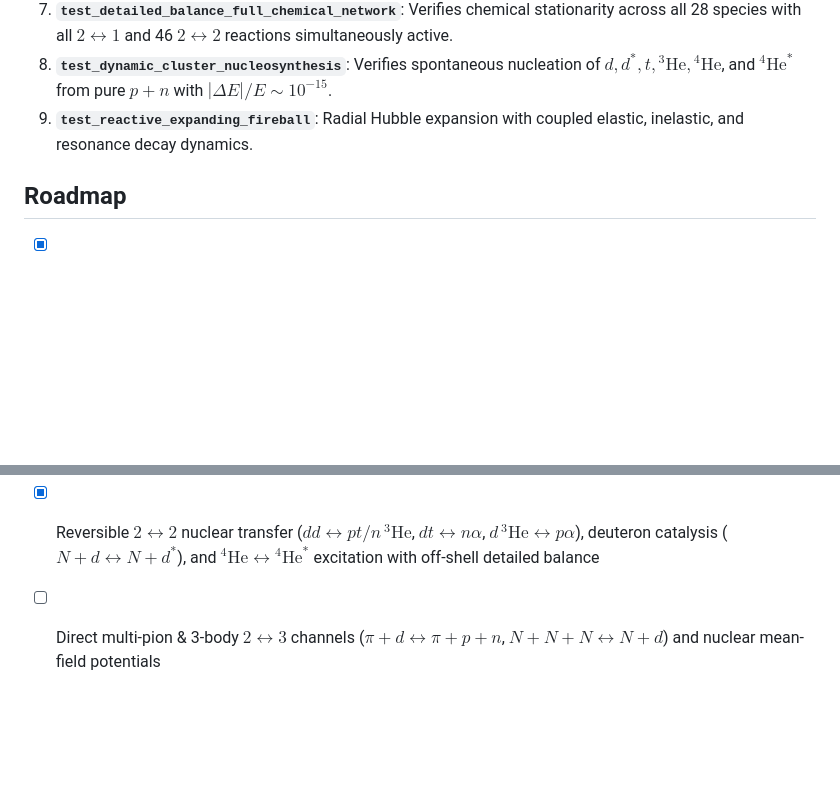
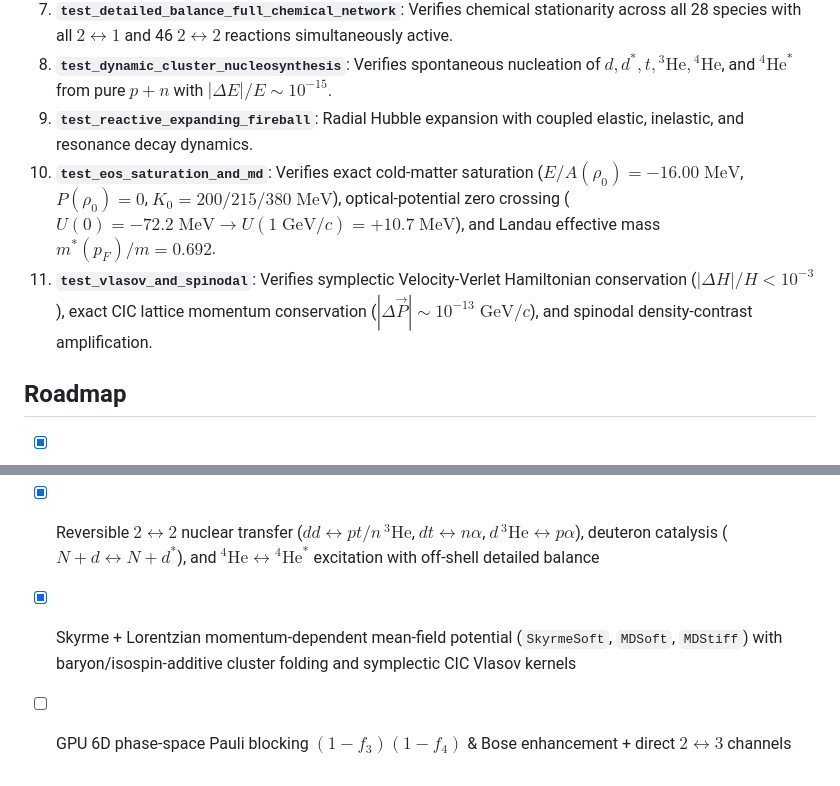
Before and after one commit to OlehSavchuk/cuda-cluster-transport, a Markdown page: README.md, 2 parts joined by grey strips. Drawn GitHub-style; blank space fills up the shorter version.

```diff
--- a/README.md
+++ b/README.md
@@ -179,9 +197,12 @@ python3 scripts/generate_animations.py
 7. **`test_detailed_balance_full_chemical_network`**: Verifies chemical stationarity across all 28 species with all $2 \leftrightarrow 1$ and 46 $2 \leftrightarrow 2$ reactions simultaneously active.
 8. **`test_dynamic_cluster_nucleosynthesis`**: Verifies spontaneous nucleation of $d, d^*, t, {}^3\text{He}, {}^4\text{He}$, and ${}^4\text{He}^*$ from pure $p+n$ with $|\Delta E|/E \sim 10^{-15}$.
 9. **`test_reactive_expanding_fireball`**: Radial Hubble expansion with coupled elastic, inelastic, and resonance decay dynamics.
+10. **`test_eos_saturation_and_md`**: Verifies exact cold-matter saturation ($E/A(\rho_0) = -16.00\;\text{MeV}$, $P(\rho_0)=0$, $K_0 = 200/215/380\;\text{MeV}$), optical-potential zero crossing ($U(0)=-72.2\;\text{MeV} \to U(1\;\text{GeV}/c)=+10.7\;\text{MeV}$), and Landau effective mass $m^*(p_F)/m = 0.692$.
+11. **`test_vlasov_and_spinodal`**: Verifies symplectic Velocity-Verlet Hamiltonian conservation ($|\Delta H|/H < 10^{-3}$), exact CIC lattice momentum conservation ($|\Delta\vec{P}| \sim 10^{-13}\;\text{GeV}/c$), and spinodal density-contrast amplification.
 
 ## Roadmap
 - [x] Covariant $2 \to 2$ elastic scattering for $p, n, d, d^*, t, {}^3\text{He}, {}^4\text{He}$, and 19 excited $A=4^*$ states on CUDA
 - [x] Relativistic Breit–Wigner spectral functions and $2 \leftrightarrow 1$ resonance formation/decay ($d^* \leftrightarrow N+N$, ${}^4\text{He}^* \leftrightarrow p+t / n+{}^3\text{He} / d+d$, ${}^4\text{H}^* \leftrightarrow n+t$, ${}^4\text{Li}^* \leftrightarrow p+{}^3\text{He}$)
 - [x] Reversible $2 \leftrightarrow 2$ nuclear transfer ($dd \leftrightarrow pt/n\,{}^3\text{He}$, $dt \leftrightarrow n\alpha$, $d\,{}^3\text{He} \leftrightarrow p\alpha$), deuteron catalysis ($N+d \leftrightarrow N+d^*$), and ${}^4\text{He} \leftrightarrow {}^4\text{He}^*$ excitation with off-shell detailed balance
-- [ ] Direct multi-pion & 3-body $2 \leftrightarrow 3$ channels ($\pi + d \leftrightarrow \pi + p + n$, $N + N + N \leftrightarrow N + d$) and nuclear mean-field potentials
+- [x] Skyrme + Lorentzian momentum-dependent mean-field potential (`SkyrmeSoft`, `MDSoft`, `MDStiff`) with baryon/isospin-additive cluster folding and symplectic CIC Vlasov kernels
+- [ ] GPU 6D phase-space Pauli blocking $(1 - f_3)(1 - f_4)$ & Bose enhancement + direct $2 \leftrightarrow 3$ channels
```
Also changed, not shown: other parts of README.md (+25 -7 lines), assets/eos_and_optical_potential.png (added), 7 other files.
